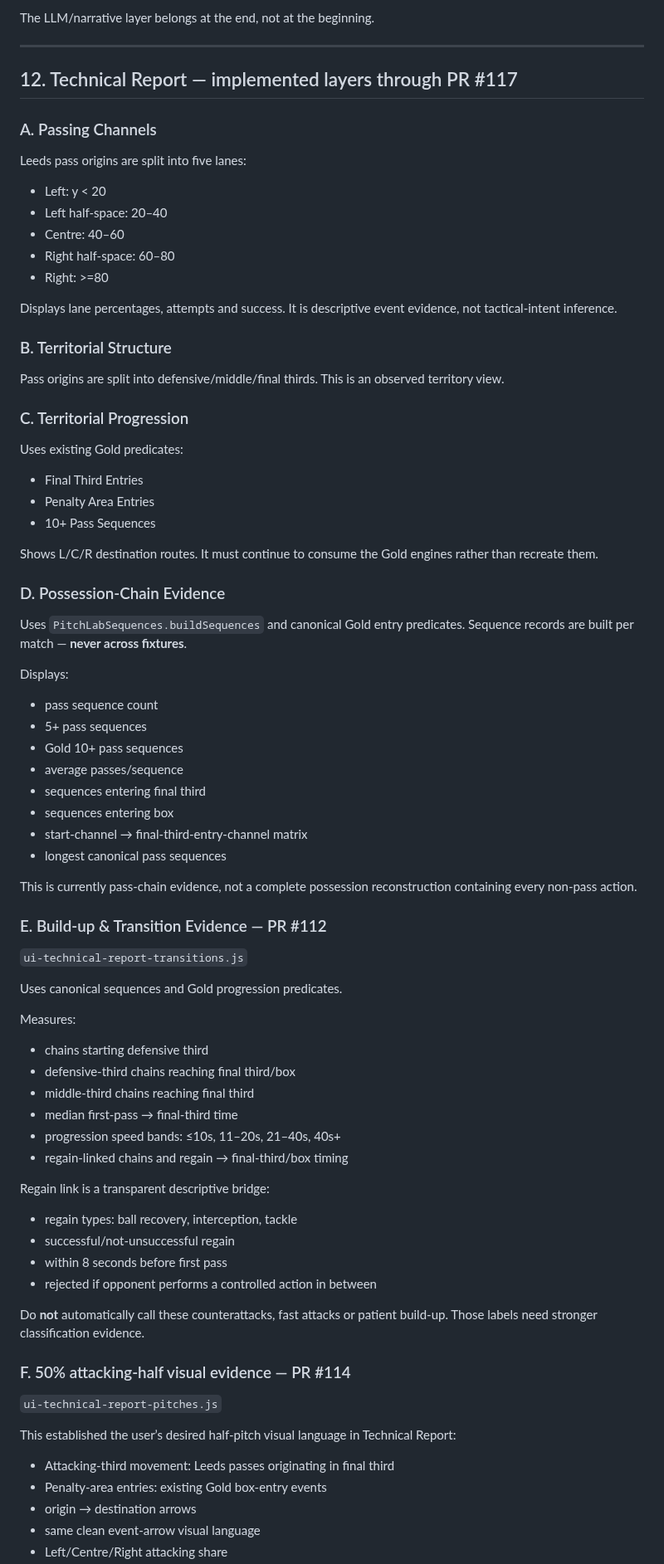
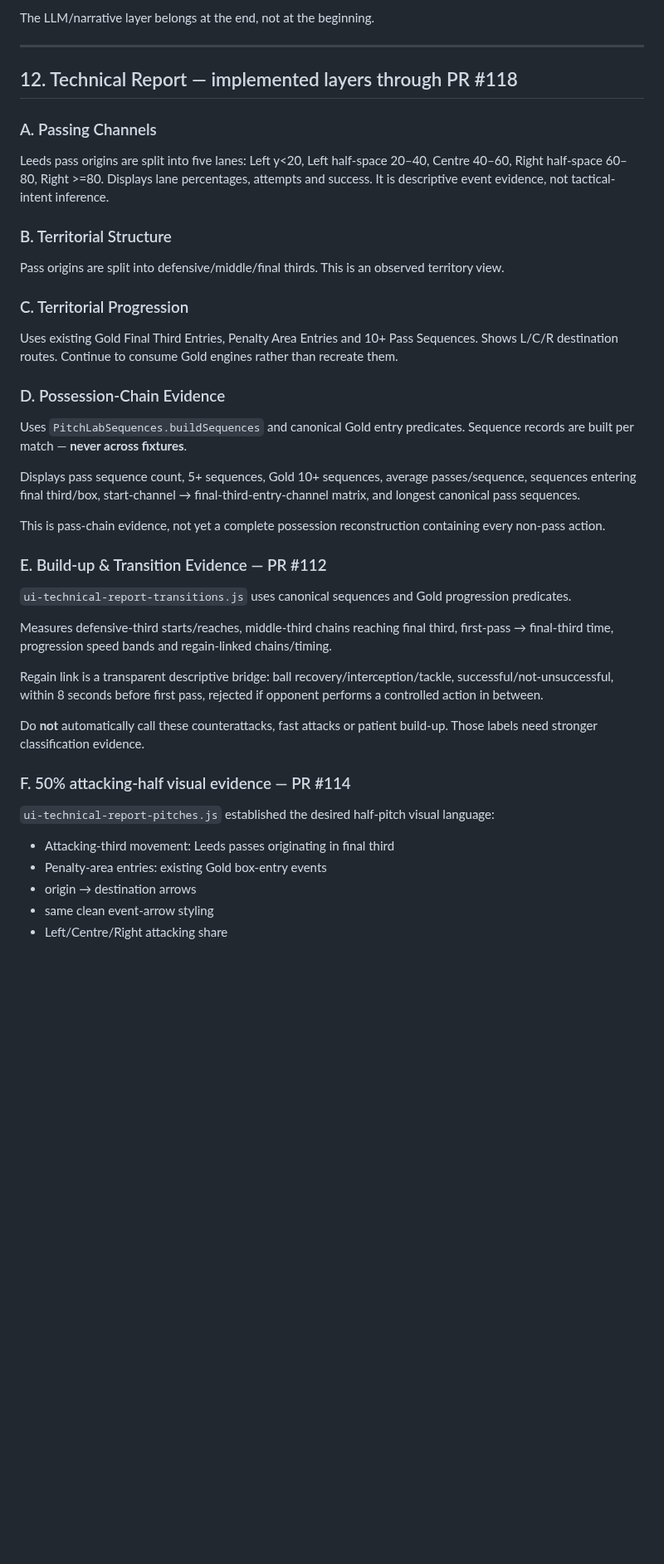
Before and after one commit to lufcdata/PitchLab, a Markdown page: docs/PITCHLAB_HANDOVER_2026-09-16.md, the part around one of its changes. Shown at 83% size. Drawn GitHub-style; blank space fills up the shorter version.

```diff
--- a/docs/PITCHLAB_HANDOVER_2026-09-16.md
+++ b/docs/PITCHLAB_HANDOVER_2026-09-16.md
@@ -364,19 +306,11 @@ The LLM/narrative layer belongs at the end, not at the beginning.
 
 ---
 
-## 12. Technical Report — implemented layers through PR #117
+## 12. Technical Report — implemented layers through PR #118
 
 ### A. Passing Channels
 
-Leeds pass origins are split into five lanes:
-
-- Left: y < 20
-- Left half-space: 20–40
-- Centre: 40–60
-- Right half-space: 60–80
-- Right: >=80
-
-Displays lane percentages, attempts and success. It is descriptive event evidence, not tactical-intent inference.
+Leeds pass origins are split into five lanes: Left y<20, Left half-space 20–40, Centre 40–60, Right half-space 60–80, Right >=80. Displays lane percentages, attempts and success. It is descriptive event evidence, not tactical-intent inference.
 
 ### B. Territorial Structure
 
@@ -384,63 +318,32 @@ Pass origins are split into defensive/middle/final thirds. This is an observed t
 
 ### C. Territorial Progression
 
-Uses existing Gold predicates:
-
-- Final Third Entries
-- Penalty Area Entries
-- 10+ Pass Sequences
-
-Shows L/C/R destination routes. It must continue to consume the Gold engines rather than recreate them.
+Uses existing Gold Final Third Entries, Penalty Area Entries and 10+ Pass Sequences. Shows L/C/R destination routes. Continue to consume Gold engines rather than recreate them.
 
 ### D. Possession-Chain Evidence
 
 Uses `PitchLabSequences.buildSequences` and canonical Gold entry predicates. Sequence records are built per match — **never across fixtures**.
 
-Displays:
+Displays pass sequence count, 5+ sequences, Gold 10+ sequences, average passes/sequence, sequences entering final third/box, start-channel → final-third-entry-channel matrix, and longest canonical pass sequences.
 
-- pass sequence count
-- 5+ pass sequences
-- Gold 10+ pass sequences
-- average passes/sequence
-- sequences entering final third
-- sequences entering box
-- start-channel → final-third-entry-channel matrix
-- longest canonical pass sequences
-
-This is currently pass-chain evidence, not a complete possession reconstruction containing every non-pass action.
+This is pass-chain evidence, not yet a complete possession reconstruction containing every non-pass action.
 
 ### E. Build-up & Transition Evidence — PR #112
 
-`ui-technical-report-transitions.js`
+`ui-technical-report-transitions.js` uses canonical sequences and Gold progression predicates.
 
-Uses canonical sequences and Gold progression predicates.
+Measures defensive-third starts/reaches, middle-third chains reaching final third, first-pass → final-third time, progression speed bands and regain-linked chains/timing.
 
-Measures:
-
-- chains starting defensive third
-- defensive-third chains reaching final third/box
-- middle-third chains reaching final third
-- median first-pass → final-third time
-- progression speed bands: ≤10s, 11–20s, 21–40s, 40s+
-- regain-linked chains and regain → final-third/box timing
-
-Regain link is a transparent descriptive bridge:
-
-- regain types: ball recovery, interception, tackle
-- successful/not-unsuccessful regain
-- within 8 seconds before first pass
-- rejected if opponent performs a controlled action in between
+Regain link is a transparent descriptive bridge: ball recovery/interception/tackle, successful/not-unsuccessful, within 8 seconds before first pass, rejected if opponent performs a controlled action in between.
 
 Do **not** automatically call these counterattacks, fast attacks or patient build-up. Those labels need stronger classification evidence.
 
 ### F. 50% attacking-half visual evidence — PR #114
 
-`ui-technical-report-pitches.js`
-
-This established the user’s desired half-pitch visual language in Technical Report:
+`ui-technical-report-pitches.js` established the desired half-pitch visual language:
 
 - Attacking-third movement: Leeds passes originating in final third
 - Penalty-area entries: existing Gold box-entry events
 - origin → destination arrows
-- same clean event-arrow visual language
+- same clean event-arrow styling
 - Left/Centre/Right attacking share
```
Also changed, not shown: other parts of docs/PITCHLAB_HANDOVER_2026-09-16.md (+84 -193 lines).
